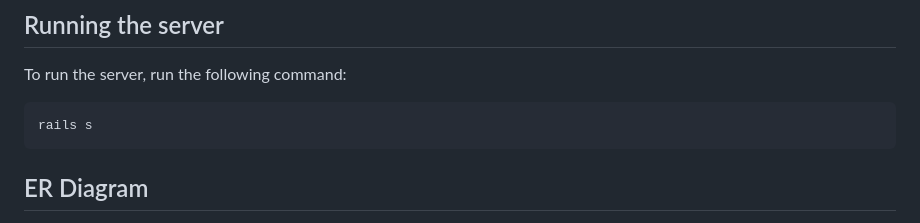
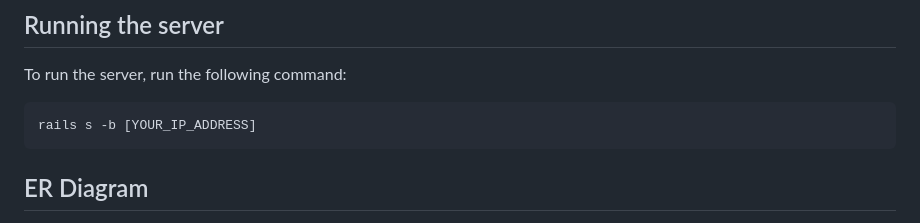
Before and after one commit to Ghraam/CapstoneProjectAlgorithm, a Markdown page: README.md, the part around the change. Rendered like a GitHub page.

Commit message:
bind to IP address

````diff
--- a/README.md
+++ b/README.md
@@ -67,7 +67,7 @@ rails db:seed
 To run the server, run the following command:
 
 ```bash
-rails s
+rails s -b [YOUR_IP_ADDRESS]
 ```
 
 ## ER Diagram
````
